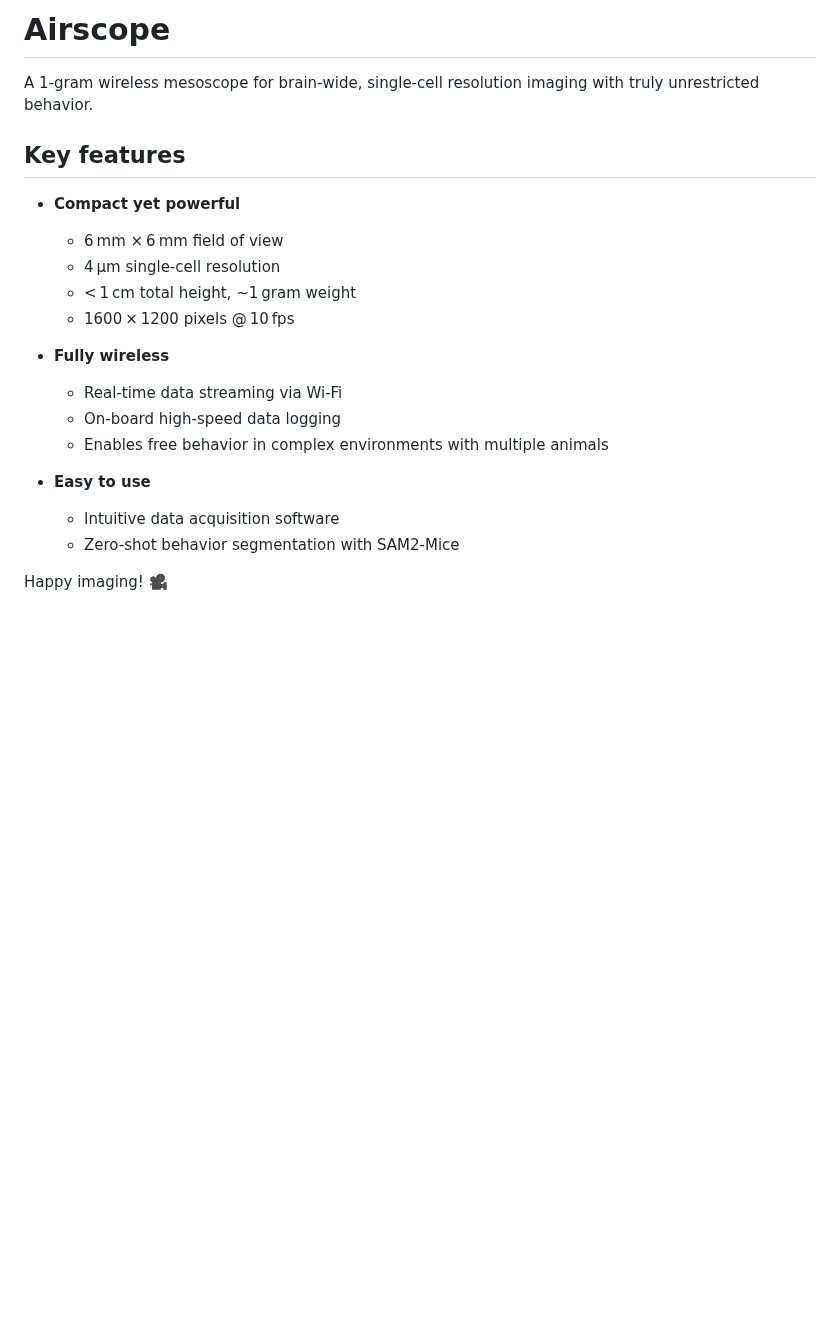
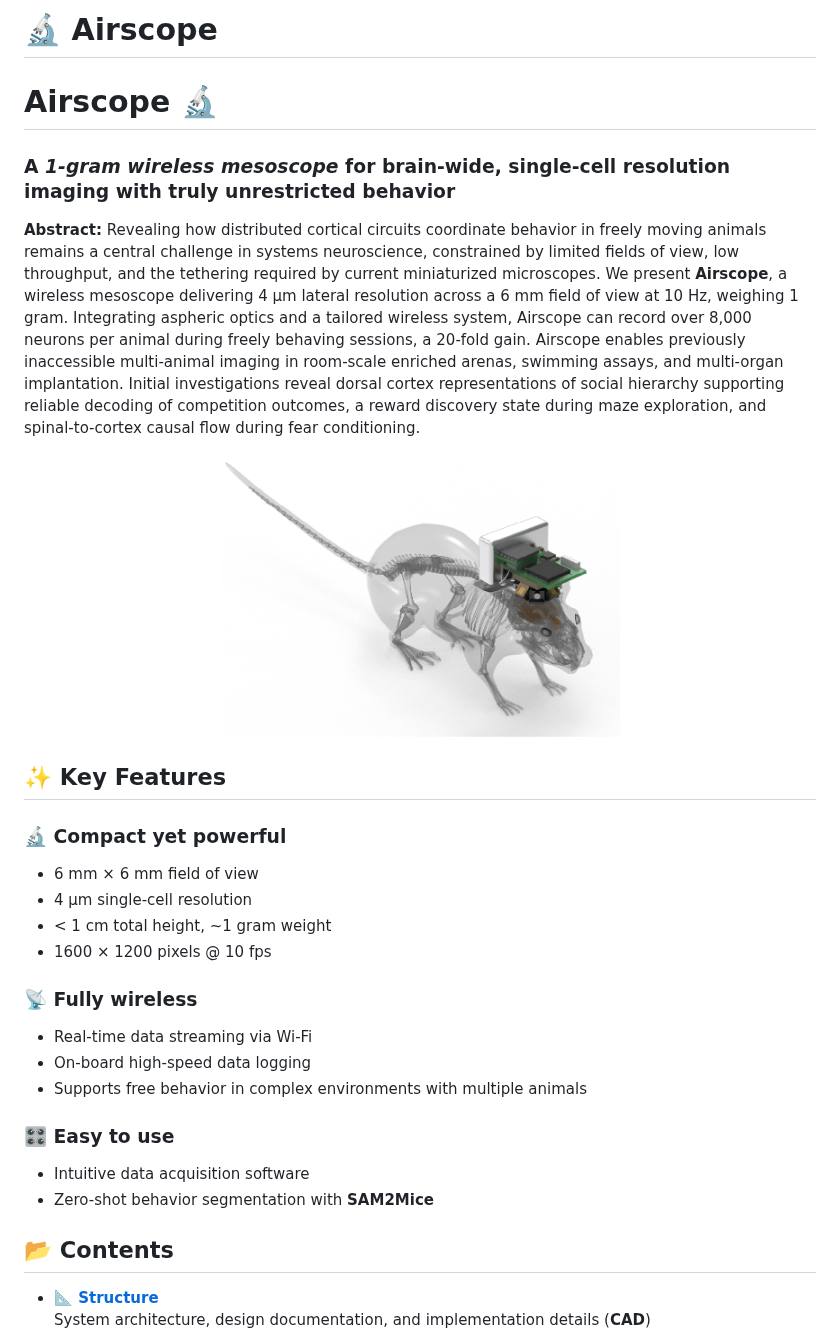
Before and after one commit to Neurallabware/Airscope_toolbox, a Markdown page: README.md, the part around one of its changes. Rendered like a GitHub page; pictures changed too: assets/1.jpg (added); blank space fills up the shorter version.

```diff
--- a/README.md
+++ b/README.md
@@ -1,22 +1,43 @@
-# Airscope
+# 🔬 Airscope
 
-A 1‑gram wireless mesoscope for brain-wide, single-cell resolution imaging with truly unrestricted behavior.
+# Airscope 🔬
 
-## Key features
+### A *1-gram wireless mesoscope* for brain-wide, single-cell resolution imaging with truly unrestricted behavior
 
-* **Compact yet powerful**
-  * 6 mm × 6 mm field of view
-  * 4 µm single‑cell resolution
-  * < 1 cm total height, ~1 gram weight
-  * 1600 × 1200 pixels @ 10 fps
+<p align="justify">
 
-* **Fully wireless**
-  * Real-time data streaming via Wi‑Fi
-  * On-board high-speed data logging
-  * Enables free behavior in complex environments with multiple animals
+**Abstract:** Revealing how distributed cortical circuits coordinate behavior in freely moving animals remains a central challenge in systems neuroscience, constrained by limited fields of view, low throughput, and the tethering required by current miniaturized microscopes. We present **Airscope**, a wireless mesoscope delivering 4 µm lateral resolution across a 6 mm field of view at 10 Hz, weighing 1 gram. Integrating aspheric optics and a tailored wireless system, Airscope can record over 8,000 neurons per animal during freely behaving sessions, a 20-fold gain. Airscope enables previously inaccessible multi-animal imaging in room-scale enriched arenas, swimming assays, and multi-organ implantation. Initial investigations reveal dorsal cortex representations of social hierarchy supporting reliable decoding of competition outcomes, a reward discovery state during maze exploration, and spinal-to-cortex causal flow during fear conditioning.
 
-* **Easy to use**
-  * Intuitive data acquisition software
-  * Zero-shot behavior segmentation with SAM2-Mice
+</p>
 
-Happy imaging! 🎥
+
+
+<p align="center">
+  <img src="./assets/1.jpg" alt="Airscope Demo" width="400"/>
+</p>
+
+
+## ✨ Key Features
+
+### 🔬 Compact yet powerful
+- 6 mm × 6 mm field of view
+- 4 µm single-cell resolution
+- < 1 cm total height, ~1 gram weight
+- 1600 × 1200 pixels @ 10 fps
+
+### 📡 Fully wireless
+- Real-time data streaming via Wi-Fi
+- On-board high-speed data logging
+- Supports free behavior in complex environments with multiple animals
+
+### 🎛️ Easy to use
+- Intuitive data acquisition software
+- Zero-shot behavior segmentation with **SAM2Mice**
+
+
+## 📂 Contents
+
+
+- [**📐 Structure**](./Structure)
+  System architecture, design documentation, and implementation details  (**CAD**)
+
```
Also changed, not shown: other parts of README.md (+40 -0 lines), assets/2.jpg (added).
